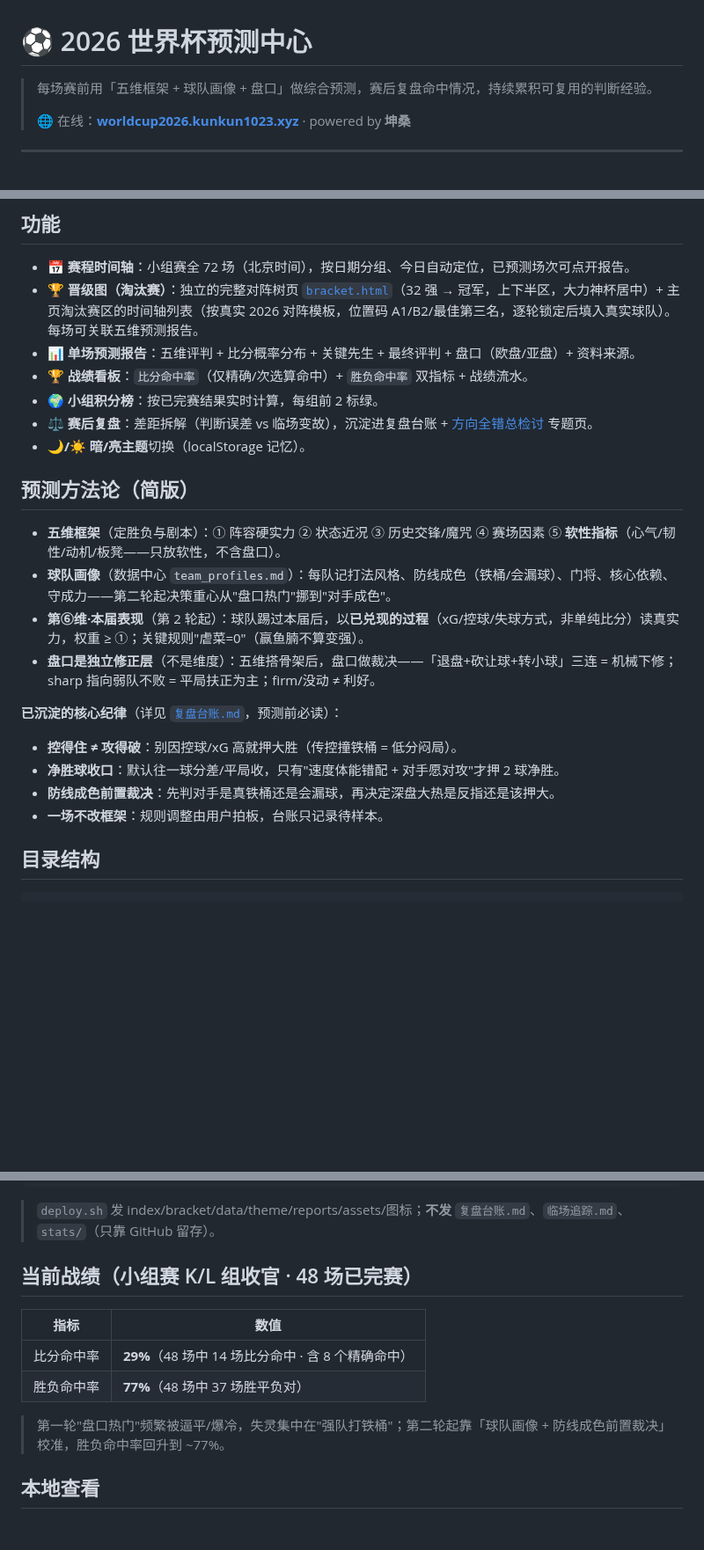
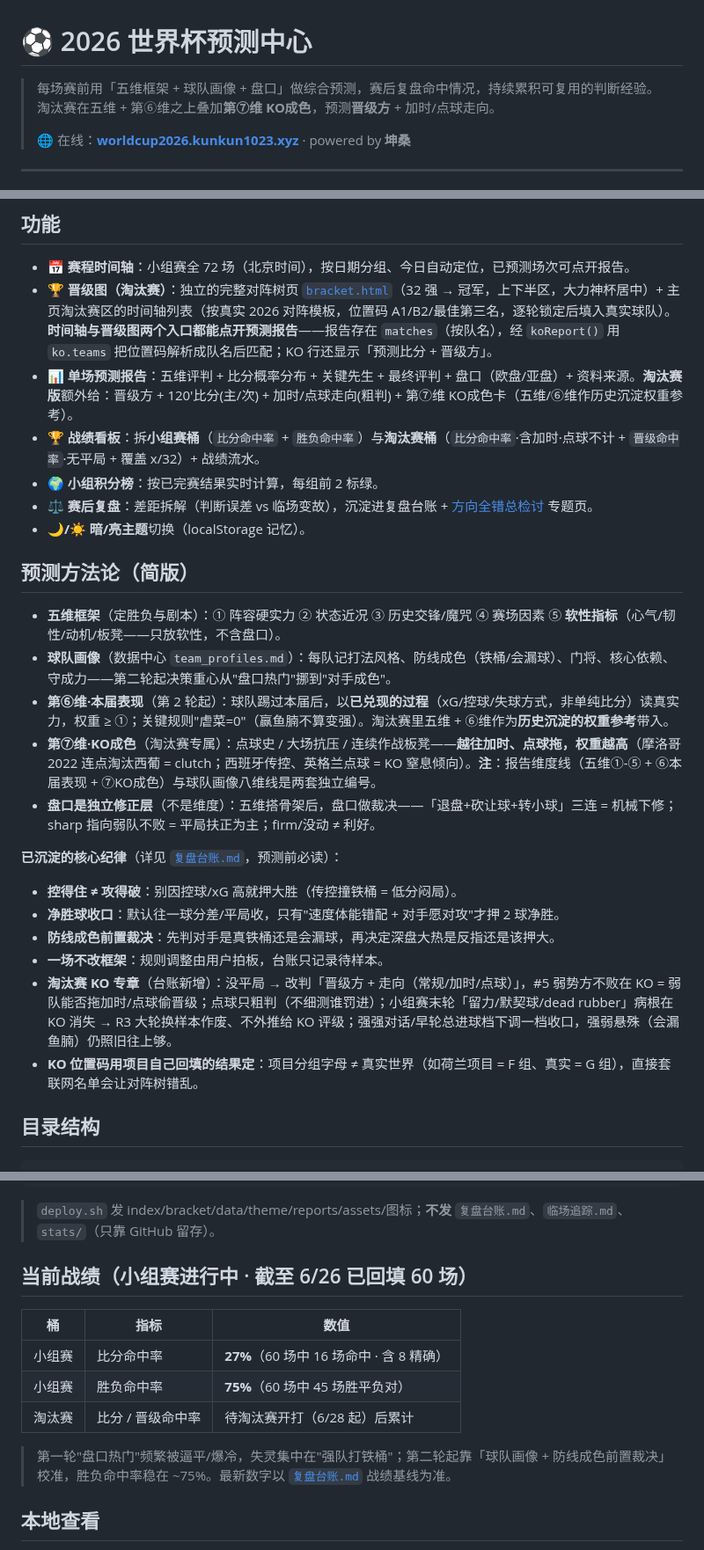
Before and after one commit to joearkon/worldcup2026-predictions, a Markdown page: README.md, 3 parts joined by grey strips. Shown at 88% size. Rendered like a GitHub page; blank space fills up the shorter version.

Commit message:
README 更新：补全淘汰赛(KO)改造说明
- 顶部说明 + 功能：双桶战绩看板、时间轴/晋级图双入口koReport、KO报告版
  (晋级方+加时点球走向+第⑦维)、KO行显示晋级方
- 方法论：新增第⑦维KO成色 + 报告维度线vs画像八维线两套编号说明
- 核心纪律：KO专章(没平局/点球粗判/动机病根反转/保守化边界) + ko位置码用项目结果不用web
- 当前战绩：更新到台账基线(截至6/26·60场·小组赛27%/75%)，淘汰赛桶待开打

Co-Authored-By: Claude Opus 4.8 <noreply@anthropic.com>

```diff
--- a/README.md
+++ b/README.md
@@ -1,6 +1,6 @@
 # ⚽ 2026 世界杯预测中心
 
-> 每场赛前用「五维框架 + 球队画像 + 盘口」做综合预测，赛后复盘命中情况，持续累积可复用的判断经验。
+> 每场赛前用「五维框架 + 球队画像 + 盘口」做综合预测，赛后复盘命中情况，持续累积可复用的判断经验。淘汰赛在五维 + 第⑥维之上叠加**第⑦维 KO成色**，预测**晋级方** + 加时/点球走向。
 >
 > 🌐 在线：**[worldcup2026.kunkun1023.xyz](https://worldcup2026.kunkun1023.xyz)** · powered by **坤桑**
 
@@ -16,9 +16,9 @@
 ## 功能
 
 - **📅 赛程时间轴**：小组赛全 72 场（北京时间），按日期分组、今日自动定位，已预测场次可点开报告。
-- **🏆 晋级图（淘汰赛）**：独立的完整对阵树页 [`bracket.html`](bracket.html)（32 强 → 冠军，上下半区，大力神杯居中）+ 主页淘汰赛区的时间轴列表（按真实 2026 对阵模板，位置码 A1/B2/最佳第三名，逐轮锁定后填入真实球队）。每场可关联五维预测报告。
-- **📊 单场预测报告**：五维评判 + 比分概率分布 + 关键先生 + 最终评判 + 盘口（欧盘/亚盘）+ 资料来源。
-- **🏆 战绩看板**：`比分命中率`（仅精确/次选算命中）+ `胜负命中率` 双指标 + 战绩流水。
+- **🏆 晋级图（淘汰赛）**：独立的完整对阵树页 [`bracket.html`](bracket.html)（32 强 → 冠军，上下半区，大力神杯居中）+ 主页淘汰赛区的时间轴列表（按真实 2026 对阵模板，位置码 A1/B2/最佳第三名，逐轮锁定后填入真实球队）。**时间轴与晋级图两个入口都能点开预测报告**——报告存在 `matches`（按队名），经 `koReport()` 用 `ko.teams` 把位置码解析成队名后匹配；KO 行还显示「预测比分 + 晋级方」。
+- **📊 单场预测报告**：五维评判 + 比分概率分布 + 关键先生 + 最终评判 + 盘口（欧盘/亚盘）+ 资料来源。**淘汰赛版**额外给：晋级方 + 120′比分(主/次) + 加时/点球走向(粗判) + 第⑦维 KO成色卡（五维/⑥维作历史沉淀权重参考）。
+- **🏆 战绩看板**：拆**小组赛桶**（`比分命中率` + `胜负命中率`）与**淘汰赛桶**（`比分命中率`·含加时·点球不计 + `晋级命中率`·无平局 + 覆盖 x/32）+ 战绩流水。
 - **🌍 小组积分榜**：按已完赛结果实时计算，每组前 2 标绿。
 - **⚖ 赛后复盘**：差距拆解（判断误差 vs 临场变故），沉淀进复盘台账 + [方向全错总检讨](reports/世界杯复盘_方向全错总检讨.html) 专题页。
 - **🌙/☀️ 暗/亮主题**切换（localStorage 记忆）。
@@ -27,7 +27,8 @@
 
 - **五维框架**（定胜负与剧本）：① 阵容硬实力 ② 状态近况 ③ 历史交锋/魔咒 ④ 赛场因素 ⑤ **软性指标**（心气/韧性/动机/板凳——只放软性，不含盘口）。
 - **球队画像**（数据中心 `team_profiles.md`）：每队记打法风格、防线成色（铁桶/会漏球）、门将、核心依赖、守成力——第二轮起决策重心从"盘口热门"挪到"对手成色"。
-- **第⑥维·本届表现**（第 2 轮起）：球队踢过本届后，以**已兑现的过程**（xG/控球/失球方式，非单纯比分）读真实力，权重 ≥ ①；关键规则"虐菜=0"（赢鱼腩不算变强）。
+- **第⑥维·本届表现**（第 2 轮起）：球队踢过本届后，以**已兑现的过程**（xG/控球/失球方式，非单纯比分）读真实力，权重 ≥ ①；关键规则"虐菜=0"（赢鱼腩不算变强）。淘汰赛里五维 + ⑥维作为**历史沉淀的权重参考**带入。
+- **第⑦维·KO成色**（淘汰赛专属）：点球史 / 大场抗压 / 连续作战板凳——**越往加时、点球拖，权重越高**（摩洛哥 2022 连点淘汰西葡 = clutch；西班牙传控、英格兰点球 = KO 窒息倾向）。**注**：报告维度线（五维①-⑤ + ⑥本届表现 + ⑦KO成色）与球队画像八维线是两套独立编号。
 - **盘口是独立修正层**（不是维度）：五维搭骨架后，盘口做裁决——「退盘+砍让球+转小球」三连 = 机械下修；sharp 指向弱队不败 = 平局扶正为主；firm/没动 ≠ 利好。
 
 **已沉淀的核心纪律**（详见 [`复盘台账.md`](复盘台账.md)，预测前必读）：
@@ -35,6 +36,8 @@
 - **净胜球收口**：默认往一球分差/平局收，只有"速度体能错配 + 对手愿对攻"才押 2 球净胜。
 - **防线成色前置裁决**：先判对手是真铁桶还是会漏球，再决定深盘大热是反指还是该押大。
 - **一场不改框架**：规则调整由用户拍板，台账只记录待样本。
+- **淘汰赛 KO 专章**（台账新增）：没平局 → 改判「晋级方 + 走向（常规/加时/点球）」，#5 弱势方不败在 KO = 弱队能否拖加时/点球偷晋级；点球只粗判（不细测谁罚进）；小组赛末轮「留力/默契球/dead rubber」病根在 KO 消失 → R3 大轮换样本作废、不外推给 KO 评级；强强对话/早轮总进球档下调一档收口，强弱悬殊（会漏鱼腩）仍照旧往上够。
+- **KO 位置码用项目自己回填的结果定**：项目分组字母 ≠ 真实世界（如荷兰项目 = F 组、真实 = G 组），直接套联网名单会让对阵树错乱。
 
 ## 目录结构
 
@@ -66,14 +69,15 @@ bash deploy.sh
 
 > `deploy.sh` 发 index/bracket/data/theme/reports/assets/图标；**不发** `复盘台账.md`、`临场追踪.md`、`stats/`（只靠 GitHub 留存）。
 
-## 当前战绩（小组赛 K/L 组收官 · 48 场已完赛）
+## 当前战绩（小组赛进行中 · 截至 6/26 已回填 60 场）
 
-| 指标 | 数值 |
-|------|------|
-| 比分命中率 | **29%**（48 场中 14 场比分命中 · 含 8 个精确命中） |
-| 胜负命中率 | **77%**（48 场中 37 场胜平负对） |
+| 桶 | 指标 | 数值 |
+|------|------|------|
+| 小组赛 | 比分命中率 | **27%**（60 场中 16 场命中 · 含 8 精确） |
+| 小组赛 | 胜负命中率 | **75%**（60 场中 45 场胜平负对） |
+| 淘汰赛 | 比分 / 晋级命中率 | 待淘汰赛开打（6/28 起）后累计 |
 
-> 第一轮"盘口热门"频繁被逼平/爆冷，失灵集中在"强队打铁桶"；第二轮起靠「球队画像 + 防线成色前置裁决」校准，胜负命中率回升到 ~77%。
+> 第一轮"盘口热门"频繁被逼平/爆冷，失灵集中在"强队打铁桶"；第二轮起靠「球队画像 + 防线成色前置裁决」校准，胜负命中率稳在 ~75%。最新数字以 [`复盘台账.md`](复盘台账.md) 战绩基线为准。
 
 ## 本地查看
 
```
